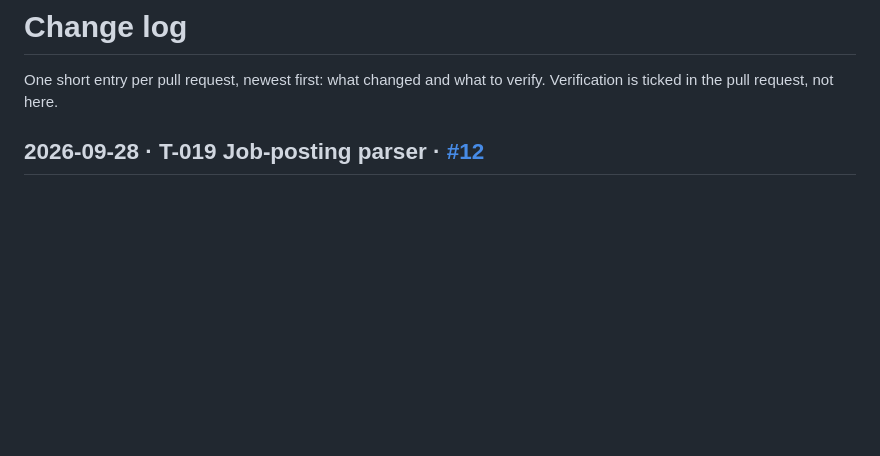
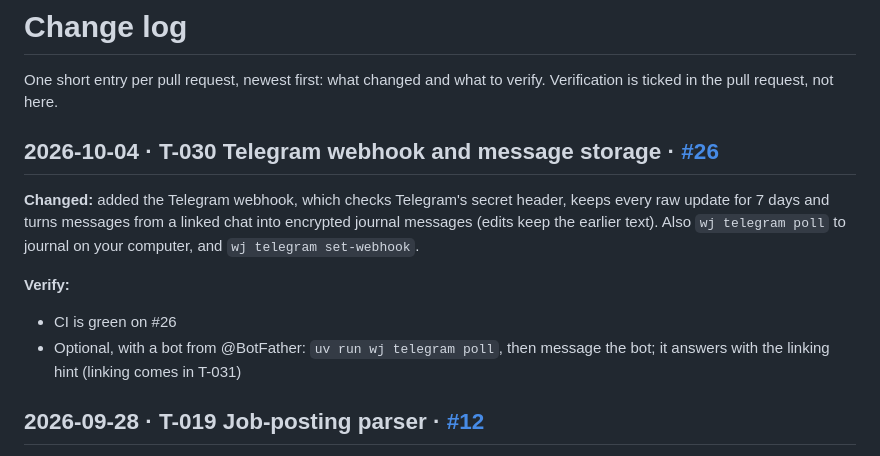
Before and after one commit to matchastack/work-journal, a Markdown page: change-log.md, the part around the change. Drawn GitHub-style; blank space fills up the shorter version.

Commit message:
docs: track T-030 in tasks and change log
Co-Authored-By: Claude Opus 5.5 <noreply@anthropic.com>
Claude-Session: https://claude.ai/code/session_012djUSgGfEnfZJF1qzb5Xzy

```diff
--- a/change-log.md
+++ b/change-log.md
@@ -1,6 +1,13 @@
 # Change log
 
 One short entry per pull request, newest first: what changed and what to verify. Verification is ticked in the pull request, not here.
+
+## 2026-10-04 · T-030 Telegram webhook and message storage · [#26](https://github.com/matchastack/work-journal/pull/26)
+**Changed:** added the Telegram webhook, which checks Telegram's secret header, keeps every raw update for 7 days and turns messages from a linked chat into encrypted journal messages (edits keep the earlier text). Also `wj telegram poll` to journal on your computer, and `wj telegram set-webhook`.
+
+**Verify:**
+- CI is green on #26
+- Optional, with a bot from @BotFather: `uv run wj telegram poll`, then message the bot; it answers with the linking hint (linking comes in T-031)
 
 ## 2026-09-28 · T-019 Job-posting parser · [#12](https://github.com/matchastack/work-journal/pull/12)
 **Changed:** added the job-posting parser: a light-tier prompt breaks a pasted posting into title, company, seniority, skills, responsibilities and key terms. Code then checks every skill and term against the posting, so each keeps the posting's exact spelling. Adds `wj posting parse`.
```
Also changed, not shown: tasks.md (+7 -7 lines).
